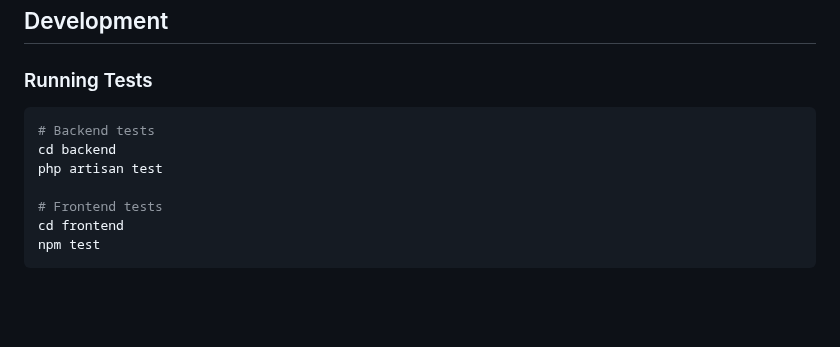
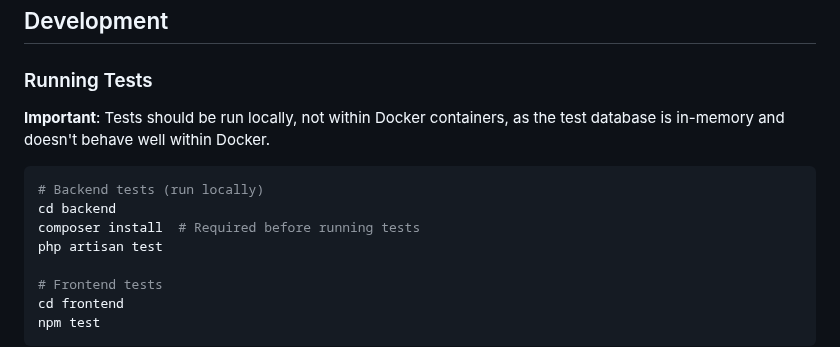
Before and after one commit to lucas-or-not/aggregator, a Markdown page: README.md, the part around the change. GitHub-like rendering; blank space fills up the shorter version.

Commit message:
Little note to README

````diff
--- a/README.md
+++ b/README.md
@@ -125,9 +125,12 @@ docker-compose up -d --build
 
 ### Running Tests
 
+**Important**: Tests should be run locally, not within Docker containers, as the test database is in-memory and doesn't behave well within Docker.
+
 ```bash
-# Backend tests
+# Backend tests (run locally)
 cd backend
+composer install  # Required before running tests
 php artisan test
 
 # Frontend tests
````
